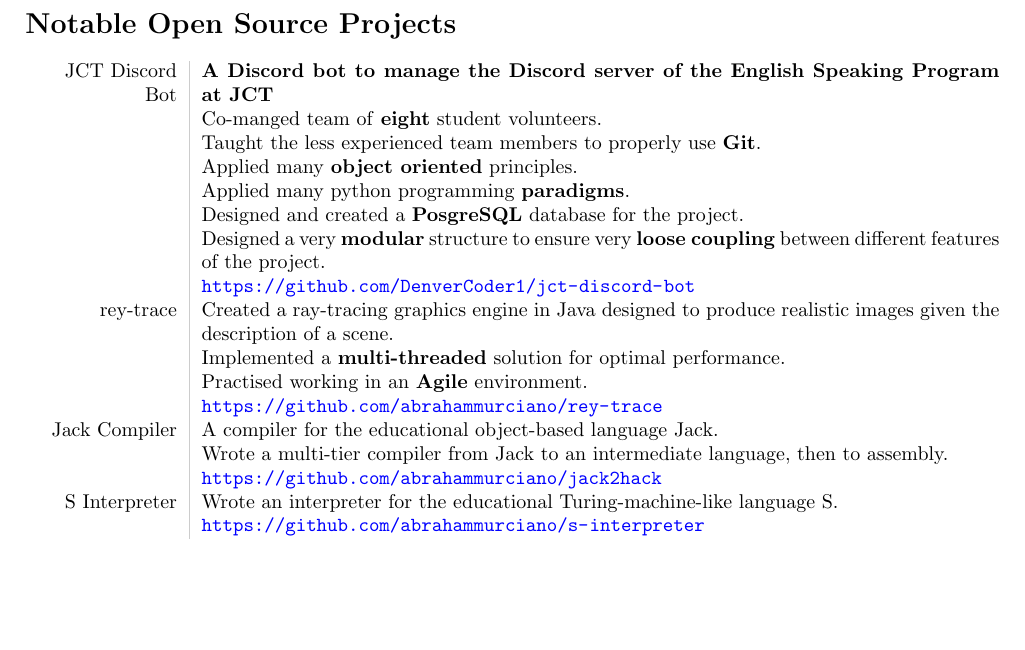
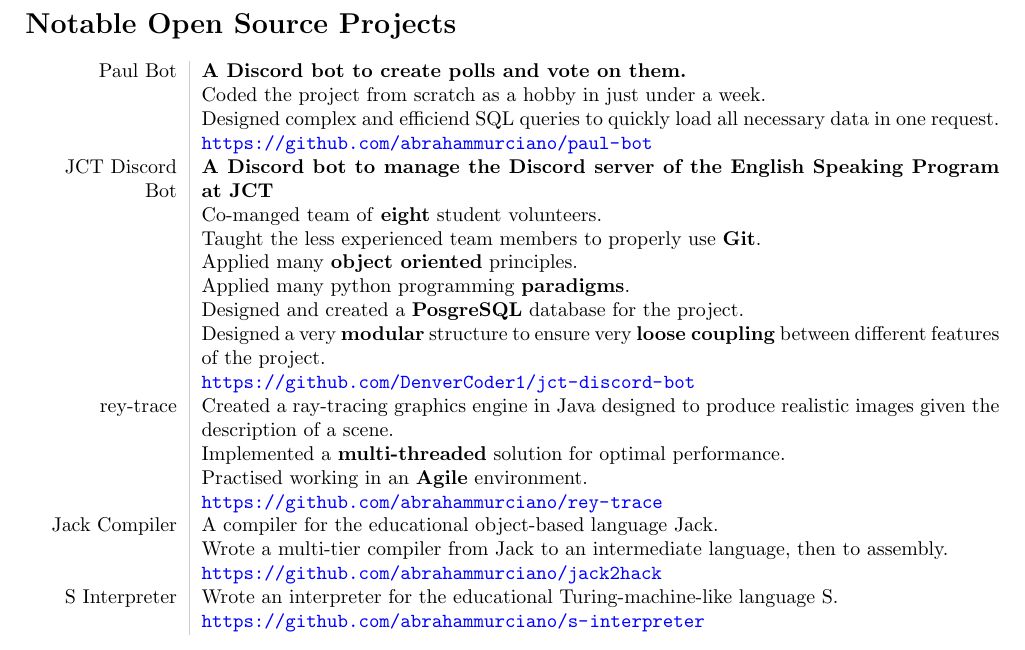
Before and after one commit to abrahammurciano/abrahammurciano, a LaTeX CV (Resume.tex): part of page 2 of 2, cut so that both start at the same text, the shorter picture padded with empty space. Compiled offline with pdfLaTeX.

Commit message:
added paul

```diff
--- a/Resume.tex
+++ b/Resume.tex
@@ -102,6 +102,10 @@ Passionate software engineer, full stack web developer, and IT technician offeri
 
 \section*{Notable Open Source Projects}
 \begin{tabular}{L!{\VRule}R}
+	Paul Bot           & \textbf{A Discord bot to create polls and vote on them.} \\
+	                   & Coded the project from scratch as a hobby in just under a week. \\
+	                   & Designed complex and efficiend SQL queries to quickly load all necessary data in one request. \\
+	                   & \url{https://github.com/abrahammurciano/paul-bot} \\
 	JCT Discord Bot    & \textbf{A Discord bot to manage the Discord server of the English Speaking Program at JCT} \\
 	                   & Co-manged team of \textbf{eight} student volunteers. \\
 	                   & Taught the less experienced team members to properly use \textbf{Git}. \\
```
Also changed, not shown: README.md, Resume.pdf, profile-portrait.jpg, profile-round.png, profile.jpg.
